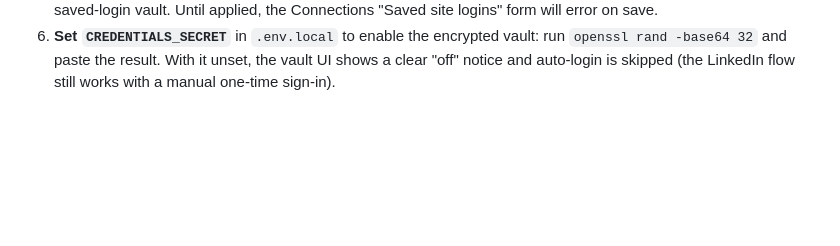
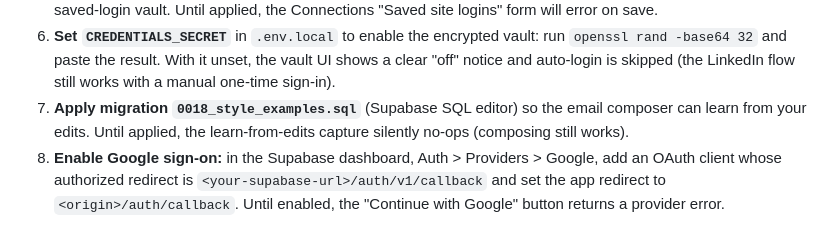
Before and after one commit to aaravmin/Jarvis, a Markdown page: docs/SESSION_HANDOFF.md, the part around the change. Rendered like a GitHub page; blank space fills up the shorter version.

```diff
--- a/docs/SESSION_HANDOFF.md
+++ b/docs/SESSION_HANDOFF.md
@@ -217,3 +217,8 @@ npm run build        # production build / typecheck
 6. **Set `CREDENTIALS_SECRET`** in `.env.local` to enable the encrypted vault: run `openssl rand -base64 32`
    and paste the result. With it unset, the vault UI shows a clear "off" notice and auto-login is skipped
    (the LinkedIn flow still works with a manual one-time sign-in).
+7. **Apply migration `0018_style_examples.sql`** (Supabase SQL editor) so the email composer can learn
+   from your edits. Until applied, the learn-from-edits capture silently no-ops (composing still works).
+8. **Enable Google sign-on:** in the Supabase dashboard, Auth > Providers > Google, add an OAuth client
+   whose authorized redirect is `<your-supabase-url>/auth/v1/callback` and set the app redirect to
+   `<origin>/auth/callback`. Until enabled, the "Continue with Google" button returns a provider error.
```
Also changed, not shown: docs/DECISIONS.md (+18 -0 lines), docs/PROGRESS.md (+22 -0 lines).
